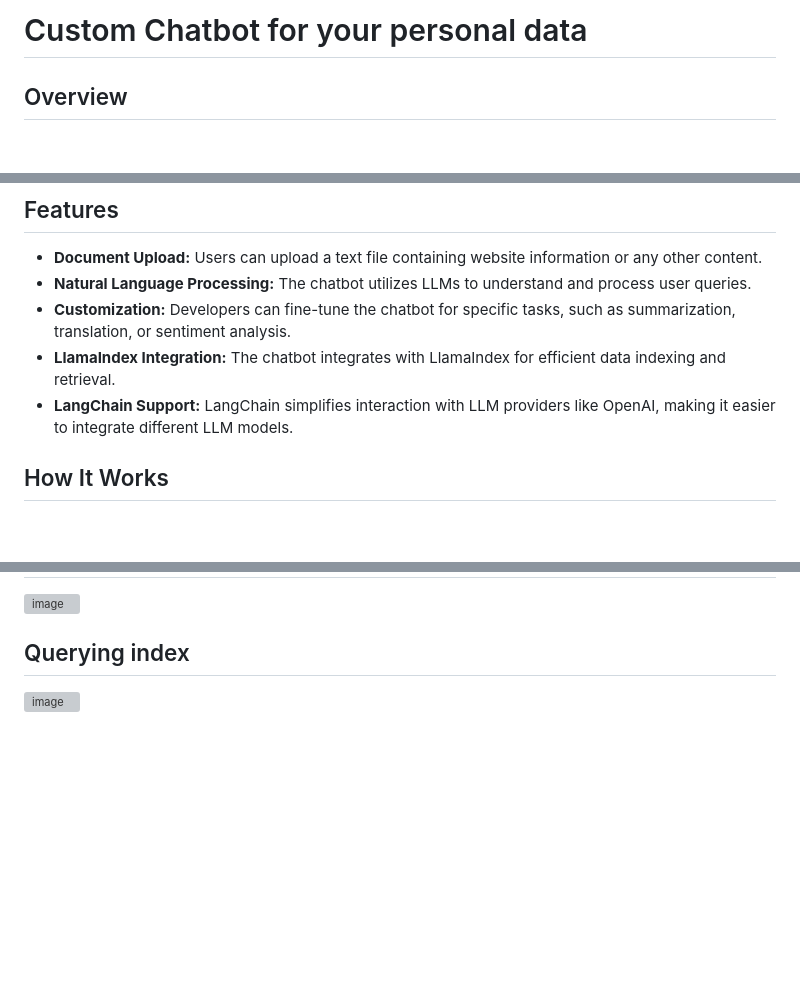
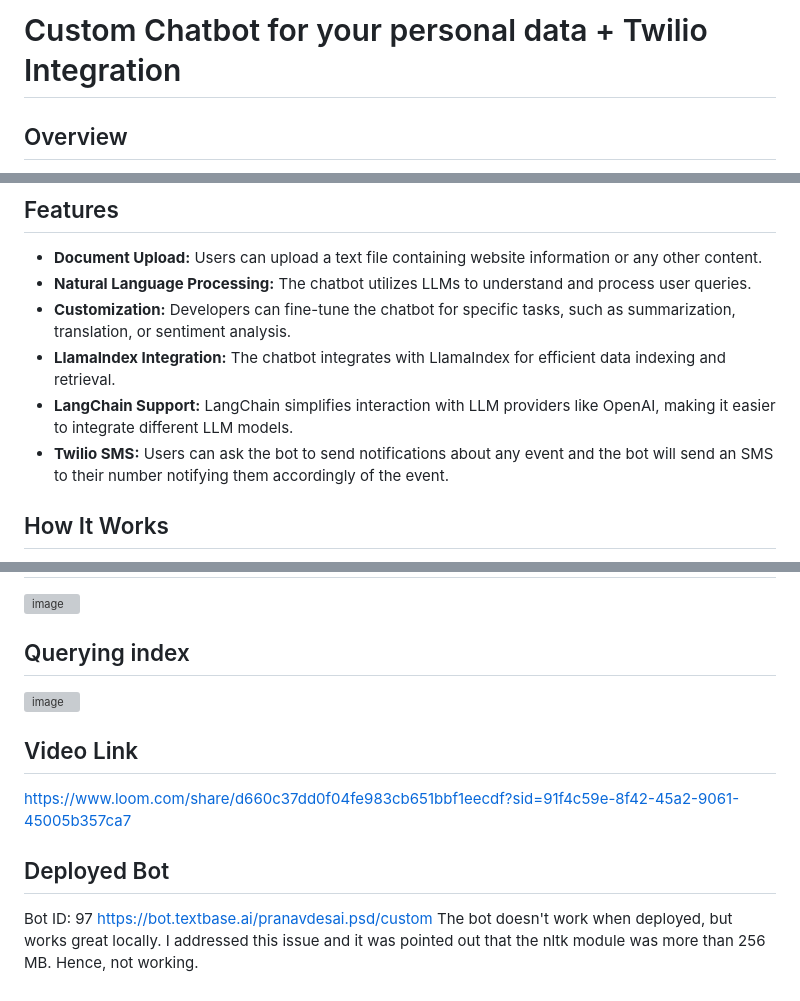
Before and after one commit to pranavvdesai/Personal_FAQ_Assistant, a Markdown page: readme.md, 3 parts joined by grey strips. Rendered like a GitHub page; blank space fills up the shorter version; grey boxes are pictures that could not be loaded.

```diff
--- a/readme.md
+++ b/readme.md
@@ -1,4 +1,4 @@
-# Custom Chatbot for your personal data
+# Custom Chatbot for your personal data + Twilio Integration
 
 ## Overview
 
@@ -20,6 +20,7 @@ The Personalised FAQ Chatbot is a custom chatbot designed to answer user queries
 - **Customization:** Developers can fine-tune the chatbot for specific tasks, such as summarization, translation, or sentiment analysis.
 - **LlamaIndex Integration:** The chatbot integrates with LlamaIndex for efficient data indexing and retrieval.
 - **LangChain Support:** LangChain simplifies interaction with LLM providers like OpenAI, making it easier to integrate different LLM models.
+- **Twilio SMS:** Users can ask the bot to send notifications about any event and the bot will send an SMS to their number notifying them accordingly of the event.
 
 ## How It Works
 
@@ -34,3 +35,11 @@ The Personalised FAQ Chatbot is a custom chatbot designed to answer user queries
 
 ## Querying index
 ![image](https://github.com/pranavvdesai/Personal_FAQ_Assistant/assets/74852751/75e0bcd3-73a3-4651-84a8-6017b8e428ed)
+
+## Video Link
+https://www.loom.com/share/d660c37dd0f04fe983cb651bbf1eecdf?sid=91f4c59e-8f42-45a2-9061-45005b357ca7
+
+## Deployed Bot
+Bot ID: 97
+https://bot.textbase.ai/pranavdesai.psd/custom
+The bot doesn't work when deployed, but works great locally. I addressed this issue and it was pointed out that the nltk module was more than 256 MB. Hence, not working.
```
